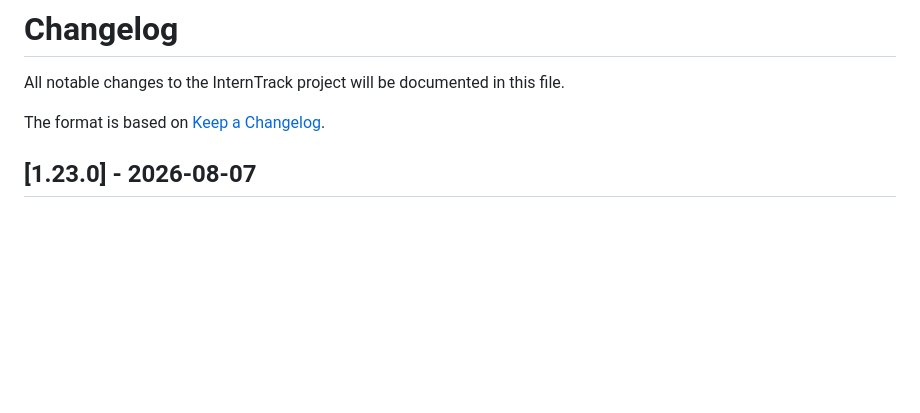
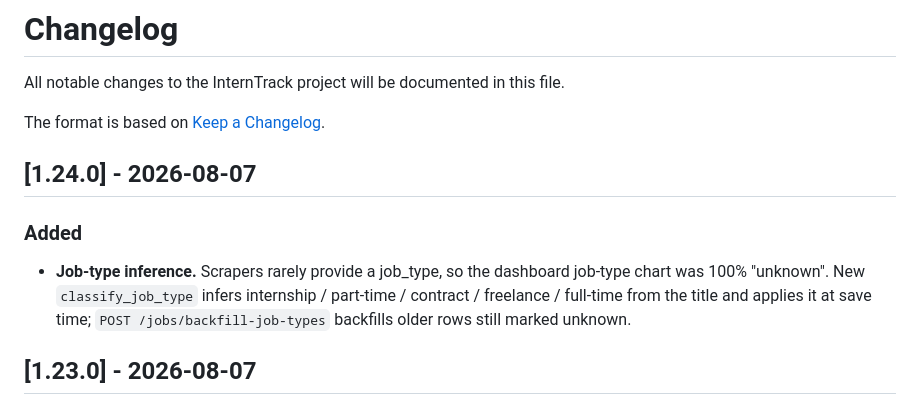
Before and after one commit to partha442004/CyberGuide, a Markdown page: CHANGELOG.md, the part around the change. GitHub-like rendering; blank space fills up the shorter version.

Commit message:
chore: CHANGELOG 1.24.0 - job-type inference

```diff
--- a/CHANGELOG.md
+++ b/CHANGELOG.md
@@ -3,6 +3,16 @@
 All notable changes to the InternTrack project will be documented in this file.
 
 The format is based on [Keep a Changelog](https://keepachangelog.com/en/1.0.0/).
+
+## [1.24.0] - 2026-08-07
+
+### Added
+
+- **Job-type inference.** Scrapers rarely provide a job_type, so the
+  dashboard job-type chart was 100% "unknown". New `classify_job_type`
+  infers internship / part-time / contract / freelance / full-time from
+  the title and applies it at save time; `POST /jobs/backfill-job-types`
+  backfills older rows still marked unknown.
 
 ## [1.23.0] - 2026-08-07
 
```
